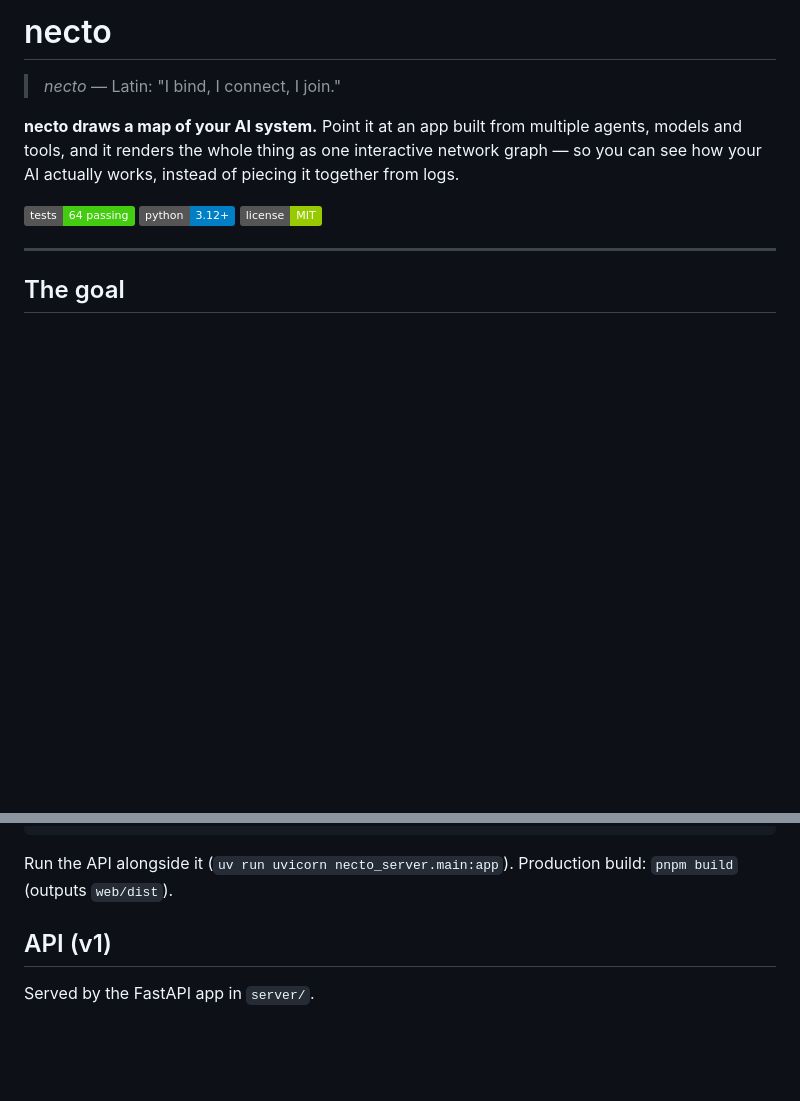
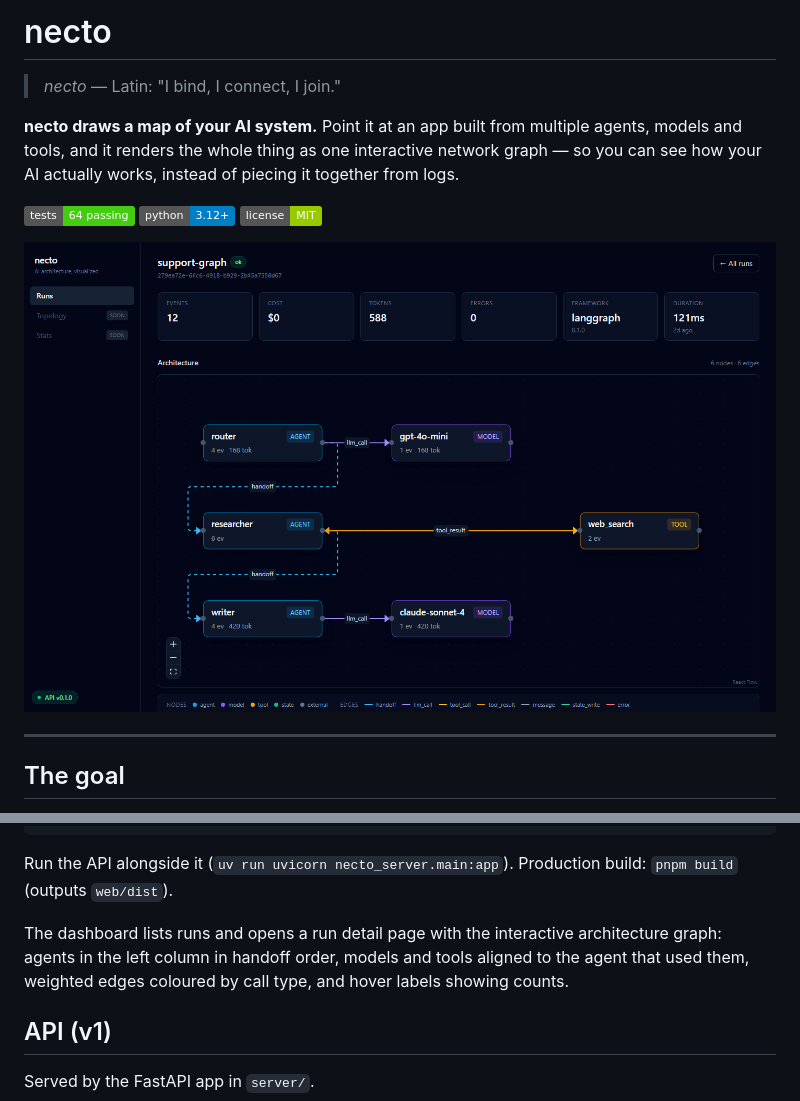
Before and after one commit to bassimramdani01-tech/necto, a Markdown page: README.md, 2 parts joined by grey strips. Rendered like a GitHub page; pictures changed too: docs/assets/graph-view.png (added); badges without logos; blank space fills up the shorter version.

Commit message:
feat(web): run detail and interactive architecture graph (steps 14-15)

```diff
--- a/README.md
+++ b/README.md
@@ -7,6 +7,8 @@
 ![tests](https://img.shields.io/badge/tests-64%20passing-brightgreen)
 ![python](https://img.shields.io/badge/python-3.12%2B-blue)
 ![license](https://img.shields.io/badge/license-MIT-green)
+
+![necto run detail with the interactive architecture graph](docs/assets/graph-view.png)
 
 ---
 
@@ -224,6 +226,10 @@ pnpm dev        # http://localhost:5173
 
 Run the API alongside it (`uv run uvicorn necto_server.main:app`). Production build:
 `pnpm build` (outputs `web/dist`).
+
+The dashboard lists runs and opens a run detail page with the interactive architecture graph:
+agents in the left column in handoff order, models and tools aligned to the agent that used
+them, weighted edges coloured by call type, and hover labels showing counts.
 ## API (v1)
 
 Served by the FastAPI app in `server/`.
```
Also changed, not shown: docs/HANDOFF.md (+37 -0 lines), docs/assets/runs-view.png (added), 8 other files.
